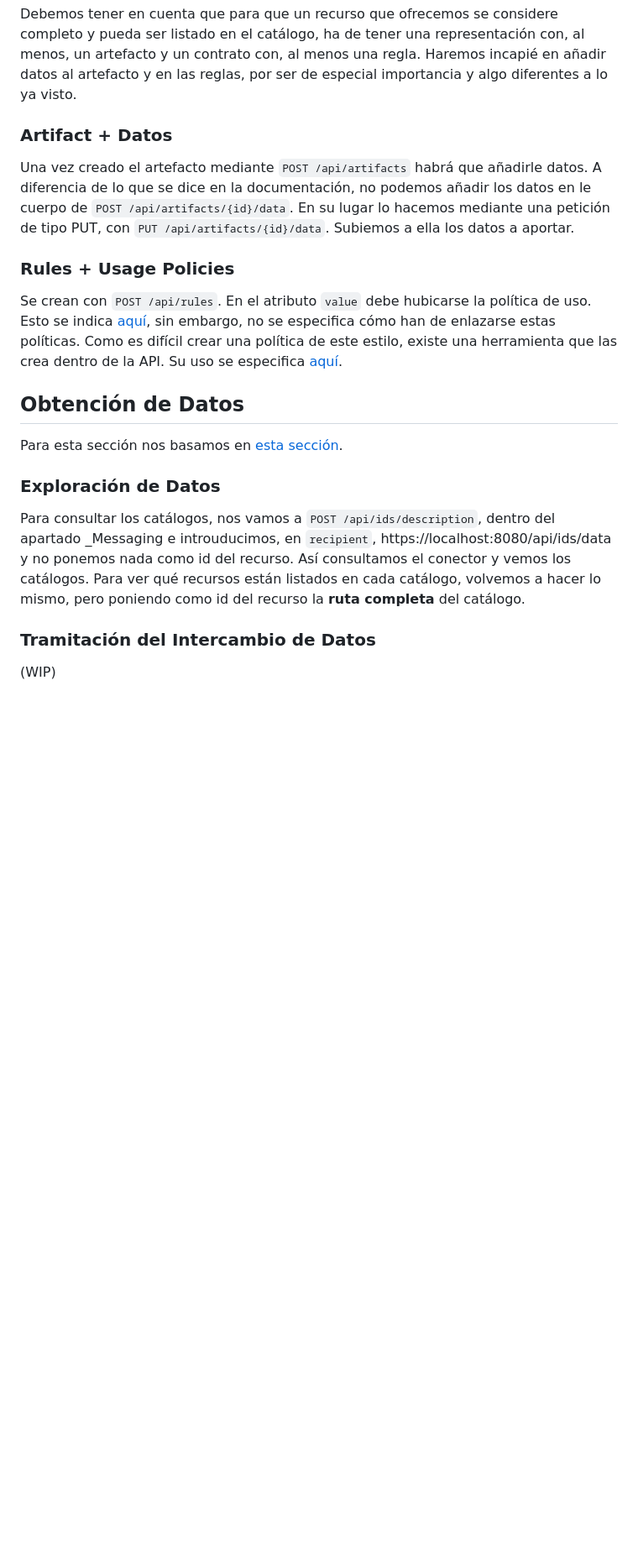
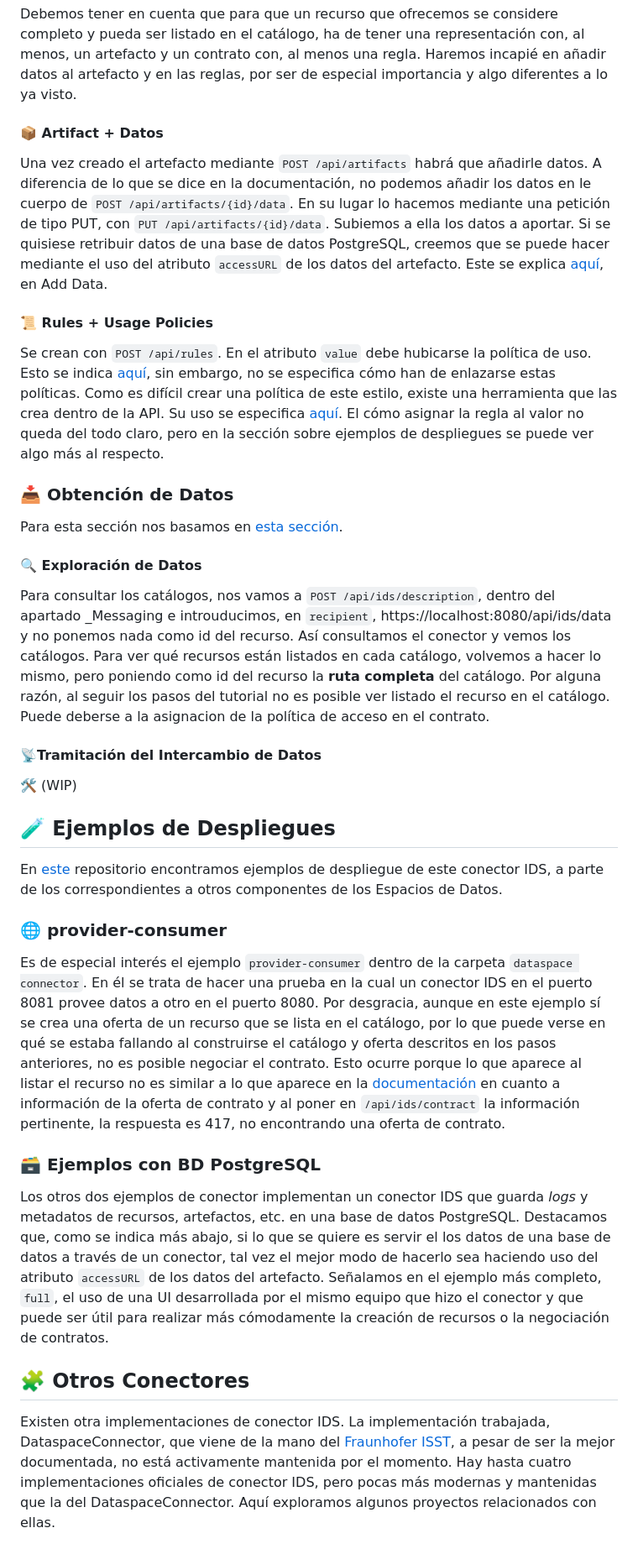
Before and after one commit to teoalcdor/trabajo_iae, a Markdown page: estilo/README.md, the part around one of its changes. Shown at 84% size. Drawn GitHub-style; blank space fills up the shorter version.

```diff
--- a/estilo/README.md
+++ b/estilo/README.md
@@ -69,17 +69,30 @@ Siguiendo esto, vamos creando y enlazando las distintas entidades hasta completa
 
 Debemos tener en cuenta que para que un recurso que ofrecemos se considere completo y pueda ser listado en el catálogo, ha de tener una representación con, al menos, un artefacto y un contrato con, al menos una regla. Haremos incapié en añadir datos al artefacto y en las reglas, por ser de especial importancia y algo diferentes a lo ya visto.
 
-### Artifact + Datos
-Una vez creado el artefacto mediante `POST /api/artifacts` habrá que añadirle datos. A diferencia de lo que se dice en la documentación, no podemos añadir los datos en le cuerpo de `POST /api/artifacts/{id}/data`. En su lugar lo hacemos mediante una petición de tipo PUT, con `PUT /api/artifacts/{id}/data`. Subiemos a ella los datos a aportar.
+#### 📦 Artifact + Datos
+Una vez creado el artefacto mediante `POST /api/artifacts` habrá que añadirle datos. A diferencia de lo que se dice en la documentación, no podemos añadir los datos en le cuerpo de `POST /api/artifacts/{id}/data`. En su lugar lo hacemos mediante una petición de tipo PUT, con `PUT /api/artifacts/{id}/data`. Subiemos a ella los datos a aportar. Si se quisiese retribuir datos de una base de datos PostgreSQL, creemos que se puede hacer mediante el uso del atributo `accessURL` de los datos del artefacto. Este se explica [aquí](https://international-data-spaces-association.github.io/DataspaceConnector/CommunicationGuide/v6/Provider), en Add Data.
 
-###  Rules + Usage Policies
-Se crean con `POST /api/rules`. En el atributo `value` debe hubicarse la política de uso. Esto se indica [aquí](https://international-data-spaces-association.github.io/DataspaceConnector/CommunicationGuide/v6/Provider), sin embargo, no se especifica cómo han de enlazarse estas políticas. Como es difícil crear una política de este estilo, existe una herramienta que las crea dentro de la API. Su uso se especifica [aquí](https://international-data-spaces-association.github.io/DataspaceConnector/Documentation/v6/UsageControl#example-endpoint).
+#### 📜 Rules + Usage Policies
+Se crean con `POST /api/rules`. En el atributo `value` debe hubicarse la política de uso. Esto se indica [aquí](https://international-data-spaces-association.github.io/DataspaceConnector/CommunicationGuide/v6/Provider), sin embargo, no se especifica cómo han de enlazarse estas políticas. Como es difícil crear una política de este estilo, existe una herramienta que las crea dentro de la API. Su uso se especifica [aquí](https://international-data-spaces-association.github.io/DataspaceConnector/Documentation/v6/UsageControl#example-endpoint). El cómo asignar la regla al valor no queda del todo claro, pero en la sección sobre ejemplos de despliegues se puede ver algo más al respecto.
 
-## Obtención de Datos
+### 📥 Obtención de Datos
 Para esta sección nos basamos en [esta sección](https://international-data-spaces-association.github.io/DataspaceConnector/CommunicationGuide/v6/Consumer).
 
-### Exploración de Datos
-Para consultar los catálogos, nos vamos a `POST /api/ids/description`, dentro del apartado _Messaging e introuducimos, en `recipient`, https://localhost:8080/api/ids/data y no ponemos nada como id del recurso. Así consultamos el conector y vemos los catálogos. Para ver qué recursos están listados en cada catálogo, volvemos a hacer lo mismo, pero poniendo como id del recurso la **ruta completa** del catálogo.
+#### 🔍 Exploración de Datos
+Para consultar los catálogos, nos vamos a `POST /api/ids/description`, dentro del apartado _Messaging e introuducimos, en `recipient`, https://localhost:8080/api/ids/data y no ponemos nada como id del recurso. Así consultamos el conector y vemos los catálogos. Para ver qué recursos están listados en cada catálogo, volvemos a hacer lo mismo, pero poniendo como id del recurso la **ruta completa** del catálogo. Por alguna razón, al seguir los pasos del tutorial no es posible ver listado el recurso en el catálogo. Puede deberse a la asignacion de la política de acceso en el contrato.
 
-### Tramitación del Intercambio de Datos
-(WIP)
+#### 📡Tramitación del Intercambio de Datos
+🛠️ (WIP)
+
+## 🧪 Ejemplos de Despliegues
+En [este](https://github.com/International-Data-Spaces-Association/IDS-Deployment-Examples) repositorio encontramos ejemplos de despliegue de este conector IDS, a parte de los correspondientes a otros componentes de los Espacios de Datos.
+
+### 🌐 provider-consumer
+Es de especial interés el ejemplo `provider-consumer` dentro de la carpeta `dataspace connector`. En él se trata de hacer una prueba en la cual un conector IDS en el puerto 8081 provee datos a otro en el puerto 8080. Por desgracia, aunque en este ejemplo sí se crea una oferta de un recurso que se lista en el catálogo, por lo que puede verse en qué se estaba fallando al construirse el catálogo y oferta descritos en los pasos anteriores, no es posible negociar el contrato. Esto ocurre porque lo que aparece al listar el recurso no es similar a lo que aparece en la [documentación](https://international-data-spaces-association.github.io/DataspaceConnector/CommunicationGuide/v6/Consumer) en cuanto a información de la oferta de contrato y al poner en `/api/ids/contract` la información pertinente, la respuesta es 417, no encontrando una oferta de contrato.
+
+### 🗃️ Ejemplos con BD PostgreSQL
+Los otros dos ejemplos de conector implementan un conector IDS que guarda *logs* y metadatos de recursos, artefactos, etc. en una base de datos PostgreSQL. Destacamos que, como se indica más abajo, si lo que se quiere es servir el los datos de una base de datos a través de un conector, tal vez el mejor modo de hacerlo sea haciendo uso del atributo `accessURL` de los datos del artefacto. Señalamos en el ejemplo más completo, `full`, el uso de una UI desarrollada por el mismo equipo que hizo el conector y que puede ser útil para realizar más cómodamente la creación de recursos o la negociación de contratos.
+
+## 🧩 Otros Conectores
+Existen otra implementaciones de conector IDS. La implementación trabajada, DataspaceConnector, que viene de la mano del  [Fraunhofer ISST](https://github.com/FraunhoferISST), a pesar de ser la mejor documentada, no está activamente mantenida por el momento. Hay hasta cuatro implementaciones oficiales de conector IDS, pero pocas más modernas y mantenidas que la del DataspaceConnector. Aquí exploramos algunos proyectos relacionados con ellas.
+
```
Also changed, not shown: other parts of estilo/README.md (+18 -5 lines).
